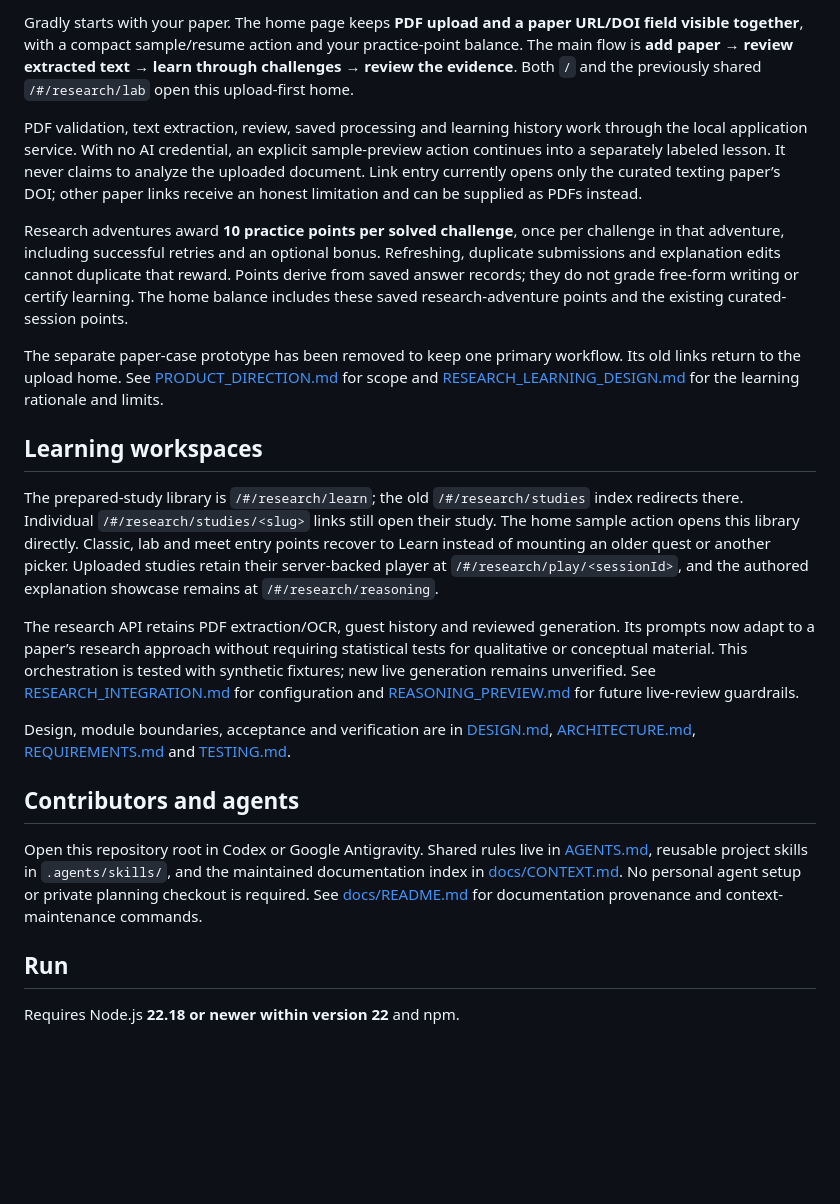
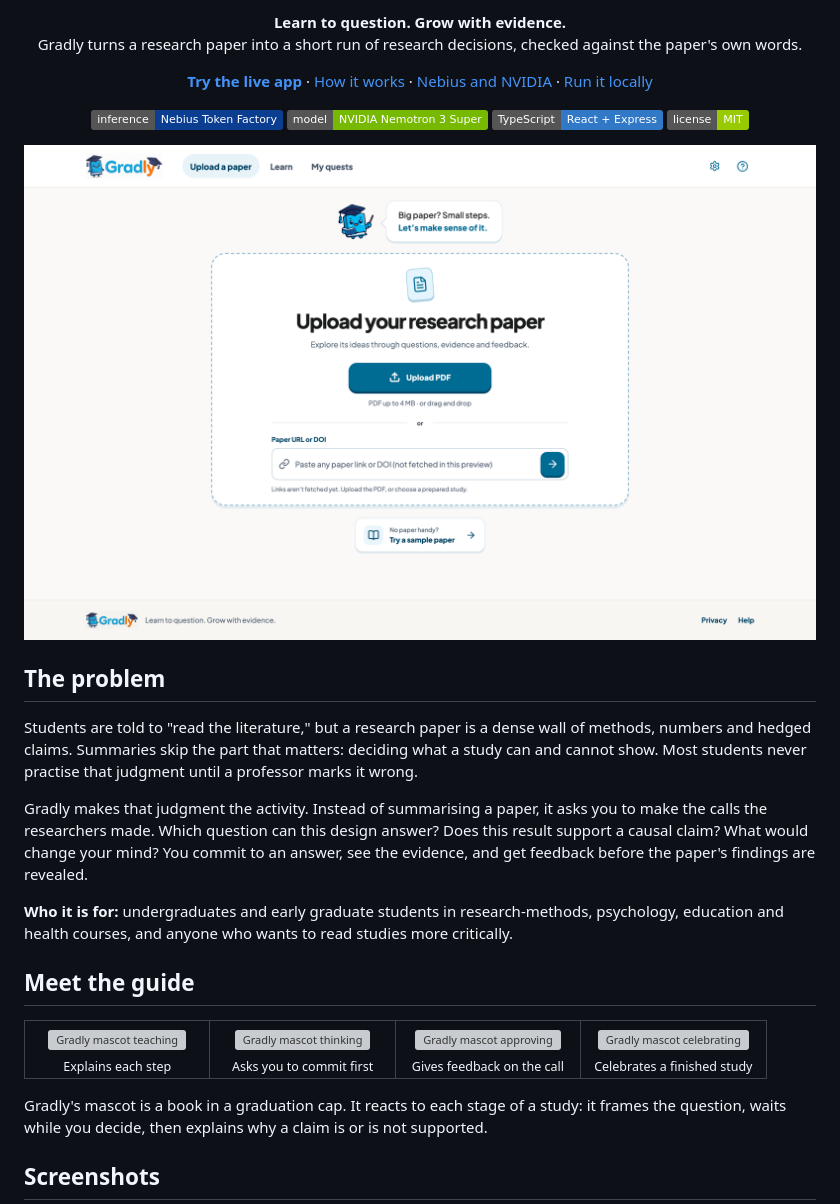
Before and after one commit to Zeraphim/gradly-ai, a Markdown page: README.md, the part around one of its changes. GitHub-like rendering; pictures changed too: docs/ui/readme/home.png (added); badges without logos; blank space fills up the shorter version; grey boxes are pictures that could not be loaded.

```diff
--- a/README.md
+++ b/README.md
@@ -2,29 +4,50 @@
 
-Gradly starts with your paper. The home page keeps **PDF upload and a paper URL/DOI field visible together**, with a compact sample/resume action and your practice-point balance. The main flow is **add paper → review extracted text → learn through challenges → review the evidence**. Both `/` and the previously shared `/#/research/lab` open this upload-first home.
+<p align="center">
+  <strong>Learn to question. Grow with evidence.</strong><br>
+  Gradly turns a research paper into a short run of research decisions, checked against the paper's own words.
+</p>
 
-PDF validation, text extraction, review, saved processing and learning history work through the local application service. With no AI credential, an explicit sample-preview action continues into a separately labeled lesson. It never claims to analyze the uploaded document. Link entry currently opens only the curated texting paper’s DOI; other paper links receive an honest limitation and can be supplied as PDFs instead.
+<p align="center">
+  <a href="https://nebius-hackathon-submission.vercel.app"><strong>Try the live app</strong></a>
+  ·
+  <a href="#how-it-works">How it works</a>
+  ·
+  <a href="#built-with-nebius-and-nvidia">Nebius and NVIDIA</a>
+  ·
+  <a href="#run-it-locally">Run it locally</a>
+</p>
 
-Research adventures award **10 practice points per solved challenge**, once per challenge in that adventure, including successful retries and an optional bonus. Refreshing, duplicate submissions and explanation edits cannot duplicate that reward. Points derive from saved answer records; they do not grade free-form writing or certify learning. The home balance includes these saved research-adventure points and the existing curated-session points.
+<p align="center">
+  <img alt="Nebius Token Factory" src="https://img.shields.io/badge/inference-Nebius%20Token%20Factory-0b3d91">
+  <img alt="NVIDIA Nemotron 3 Super" src="https://img.shields.io/badge/model-NVIDIA%20Nemotron%203%20Super-76b900">
+  <img alt="TypeScript" src="https://img.shields.io/badge/TypeScript-React%20%2B%20Express-3178c6">
+  <img alt="MIT license" src="https://img.shields.io/badge/license-MIT-green">
+</p>
 
-The separate paper-case prototype has been removed to keep one primary workflow. Its old links return to the upload home. See [PRODUCT_DIRECTION.md](docs/PRODUCT_DIRECTION.md) for scope and [RESEARCH_LEARNING_DESIGN.md](docs/RESEARCH_LEARNING_DESIGN.md) for the learning rationale and limits.
+<p align="center">
+  <img src="docs/ui/readme/home.png" alt="Gradly home page with the mascot, PDF upload and paper link field" width="860">
+</p>
 
-## Learning workspaces
+## The problem
 
-The prepared-study library is `/#/research/learn`; the old `/#/research/studies` index redirects there. Individual `/#/research/studies/<slug>` links still open their study. The home sample action opens this library directly. Classic, lab and meet entry points recover to Learn instead of mounting an older quest or another picker. Uploaded studies retain their server-backed player at `/#/research/play/<sessionId>`, and the authored explanation showcase remains at `/#/research/reasoning`.
+Students are told to "read the literature," but a research paper is a dense wall of methods, numbers and hedged claims. Summaries skip the part that matters: deciding what a study can and cannot show. Most students never practise that judgment until a professor marks it wrong.
 
-The research API retains PDF extraction/OCR, guest history and reviewed generation. Its prompts now adapt to a paper’s research approach without requiring statistical tests for qualitative or conceptual material. This orchestration is tested with synthetic fixtures; new live generation remains unverified. See [RESEARCH_INTEGRATION.md](docs/RESEARCH_INTEGRATION.md) for configuration and [REASONING_PREVIEW.md](docs/REASONING_PREVIEW.md) for future live-review guardrails.
+Gradly makes that judgment the activity. Instead of summarising a paper, it asks you to make the calls the researchers made. Which question can this design answer? Does this result support a causal claim? What would change your mind? You commit to an answer, see the evidence, and get feedback before the paper's findings are revealed.
 
-Design, module boundaries, acceptance and verification are in [DESIGN.md](docs/DESIGN.md), [ARCHITECTURE.md](docs/ARCHITECTURE.md), [REQUIREMENTS.md](docs/REQUIREMENTS.md) and [TESTING.md](docs/TESTING.md).
+**Who it is for:** undergraduates and early graduate students in research-methods, psychology, education and health courses, and anyone who wants to read studies more critically.
 
-## Contributors and agents
+## Meet the guide
 
-Open this repository root in Codex or Google Antigravity. Shared rules live in
-[AGENTS.md](AGENTS.md), reusable project skills in `.agents/skills/`, and the
-maintained documentation index in [docs/CONTEXT.md](docs/CONTEXT.md). No personal
-agent setup or private planning checkout is required. See [docs/README.md](docs/README.md)
-for documentation provenance and context-maintenance commands.
+<table>
+  <tr>
+    <td align="center" width="25%"><img src="apps/web/public/brand/mascot-teaching.webp" alt="Gradly mascot teaching" width="120"><br><sub>Explains each step</sub></td>
+    <td align="center" width="25%"><img src="apps/web/public/brand/mascot-thinking.webp" alt="Gradly mascot thinking" width="120"><br><sub>Asks you to commit first</sub></td>
+    <td align="center" width="25%"><img src="apps/web/public/brand/mascot-approving.webp" alt="Gradly mascot approving" width="120"><br><sub>Gives feedback on the call</sub></td>
+    <td align="center" width="25%"><img src="apps/web/public/brand/mascot-celebrating.webp" alt="Gradly mascot celebrating" width="120"><br><sub>Celebrates a finished study</sub></td>
+  </tr>
+</table>
 
-## Run
+Gradly's mascot is a book in a graduation cap. It reacts to each stage of a study: it frames the question, waits while you decide, then explains why a claim is or is not supported.
 
-Requires Node.js **22.18 or newer within version 22** and npm.
+## Screenshots
 
```
Also changed, not shown: other parts of README.md (+153 -61 lines), docs/ui/readme/feedback.png (added), docs/ui/readme/home-mobile.png (added), docs/ui/readme/intro.png (added), docs/ui/readme/library.png (added), docs/ui/readme/step1.png (added).
